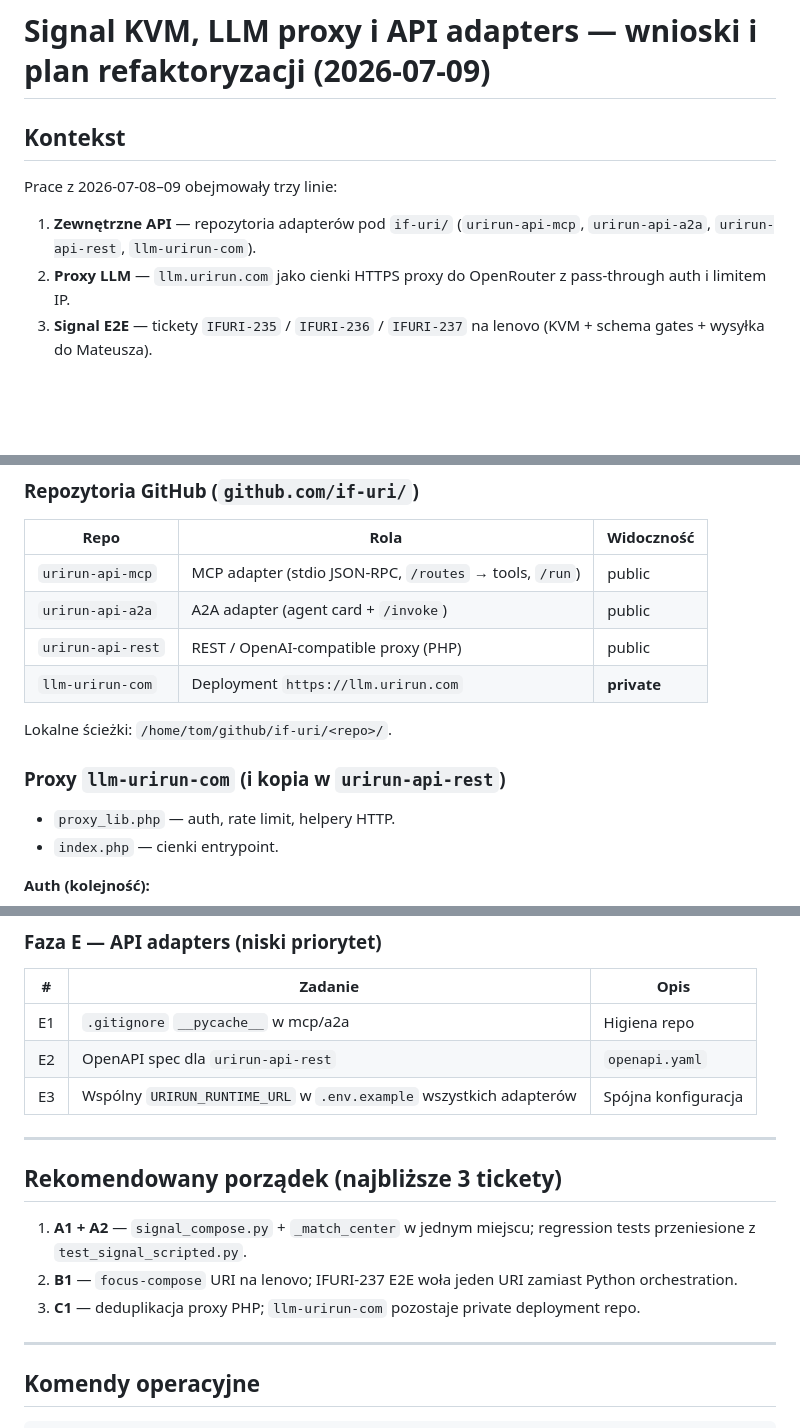
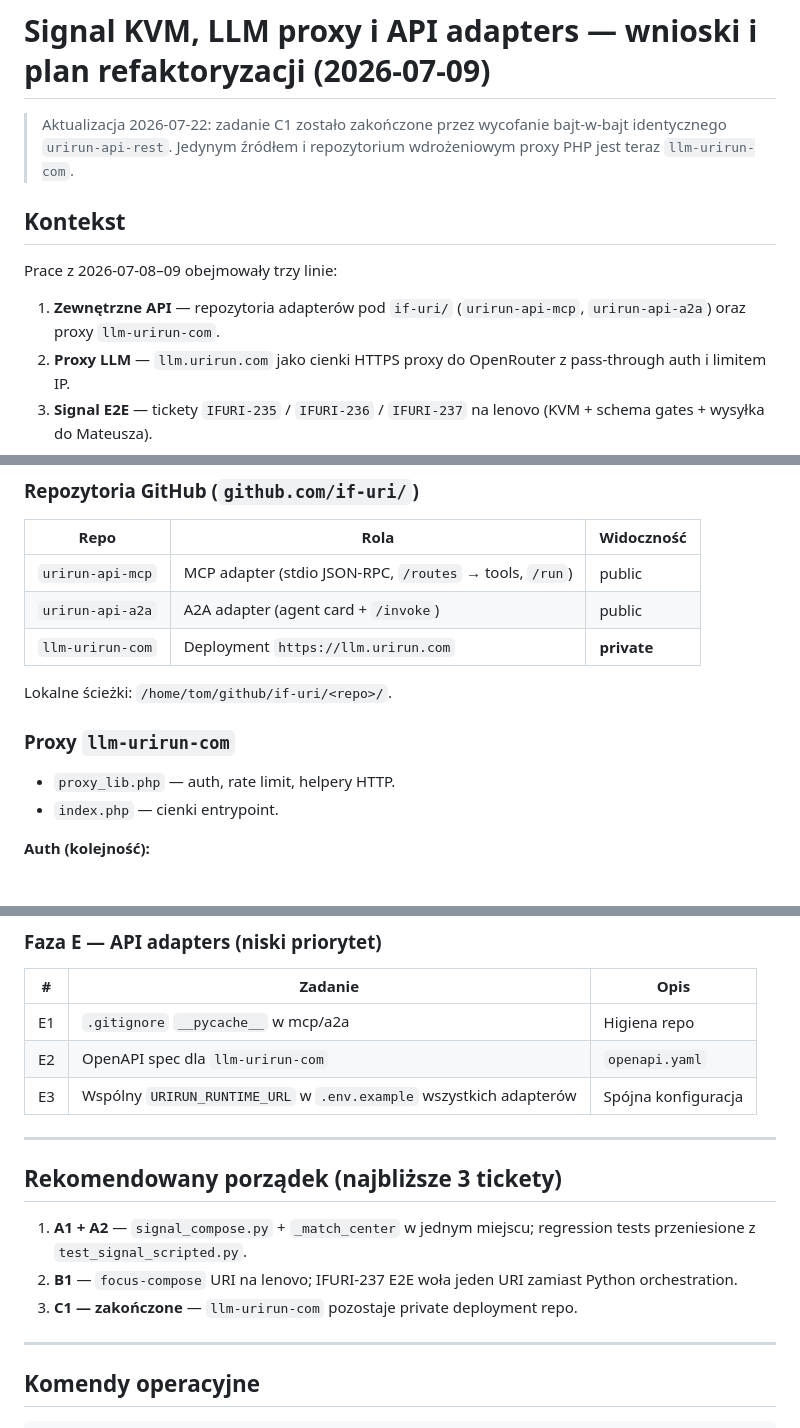
Before and after one commit to if-uri/docs, a Markdown page: signal-kvm-llm-proxy-refactor-2026-07-09.md, 3 parts joined by grey strips. GitHub-like rendering; blank space fills up the shorter version.

Commit message:
docs(proxy): record REST proxy deduplication

```diff
--- a/signal-kvm-llm-proxy-refactor-2026-07-09.md
+++ b/signal-kvm-llm-proxy-refactor-2026-07-09.md
@@ -1,10 +1,14 @@
 # Signal KVM, LLM proxy i API adapters — wnioski i plan refaktoryzacji (2026-07-09)
+
+> Aktualizacja 2026-07-22: zadanie C1 zostało zakończone przez wycofanie
+> bajt-w-bajt identycznego `urirun-api-rest`. Jedynym źródłem i repozytorium
+> wdrożeniowym proxy PHP jest teraz `llm-urirun-com`.
 
 ## Kontekst
 
 Prace z 2026-07-08–09 obejmowały trzy linie:
 
-1. **Zewnętrzne API** — repozytoria adapterów pod `if-uri/` (`urirun-api-mcp`, `urirun-api-a2a`, `urirun-api-rest`, `llm-urirun-com`).
+1. **Zewnętrzne API** — repozytoria adapterów pod `if-uri/` (`urirun-api-mcp`, `urirun-api-a2a`) oraz proxy `llm-urirun-com`.
 2. **Proxy LLM** — `llm.urirun.com` jako cienki HTTPS proxy do OpenRouter z pass-through auth i limitem IP.
 3. **Signal E2E** — tickety `IFURI-235` / `IFURI-236` / `IFURI-237` na lenovo (KVM + schema gates + wysyłka do Mateusza).
 
@@ -20,12 +24,11 @@ Ten dokument zbiera **wnioski operacyjne** i **plan refaktoryzacji kodu** wynika
 |------|------|------------|
 | `urirun-api-mcp` | MCP adapter (stdio JSON-RPC, `/routes` → tools, `/run`) | public |
 | `urirun-api-a2a` | A2A adapter (agent card + `/invoke`) | public |
-| `urirun-api-rest` | REST / OpenAI-compatible proxy (PHP) | public |
 | `llm-urirun-com` | Deployment `https://llm.urirun.com` | **private** |
 
 Lokalne ścieżki: `/home/tom/github/if-uri/<repo>/`.
 
-### Proxy `llm-urirun-com` (i kopia w `urirun-api-rest`)
+### Proxy `llm-urirun-com`
 
 - `proxy_lib.php` — auth, rate limit, helpery HTTP.
 - `index.php` — cienki entrypoint.
@@ -179,7 +182,7 @@ Logika Signal (preflight, composer, send, LLM loop, triple-LLM prep) miesza się
 | # | Zadanie | Opis |
 |---|---------|------|
 | E1 | `.gitignore` `__pycache__` w mcp/a2a | Higiena repo |
-| E2 | OpenAPI spec dla `urirun-api-rest` | `openapi.yaml` |
+| E2 | OpenAPI spec dla `llm-urirun-com` | `openapi.yaml` |
 | E3 | Wspólny `URIRUN_RUNTIME_URL` w `.env.example` wszystkich adapterów | Spójna konfiguracja |
 
 ---
@@ -188,7 +191,7 @@ Logika Signal (preflight, composer, send, LLM loop, triple-LLM prep) miesza się
 
 1. **A1 + A2** — `signal_compose.py` + `_match_center` w jednym miejscu; regression tests przeniesione z `test_signal_scripted.py`.
 2. **B1** — `focus-compose` URI na lenovo; IFURI-237 E2E woła jeden URI zamiast Python orchestration.
-3. **C1** — deduplikacja proxy PHP; `llm-urirun-com` pozostaje private deployment repo.
+3. **C1 — zakończone** — `llm-urirun-com` pozostaje private deployment repo.
 
 ---
 
```
Also changed, not shown: other parts of signal-kvm-llm-proxy-refactor-2026-07-09.md (+2 -2 lines).
